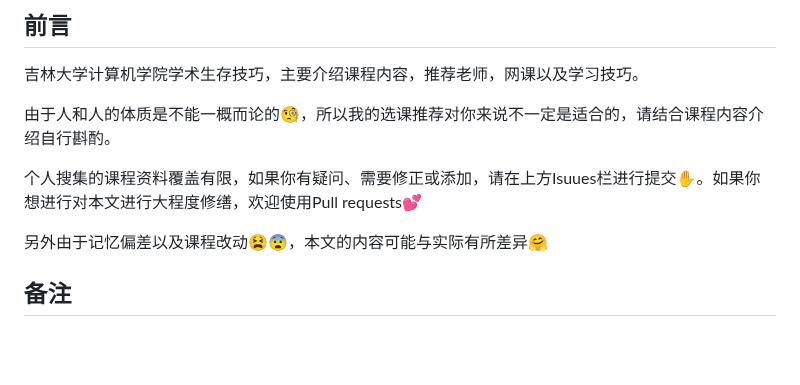
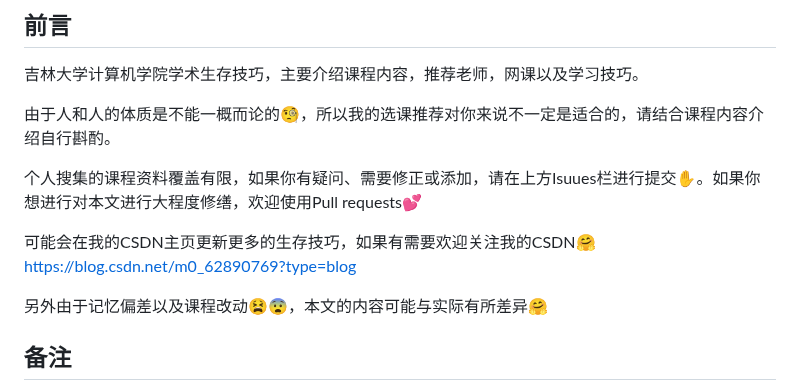
Before and after one commit to WilliamPockey/JLU_CS, a Markdown page: README.md, the part around the change. Rendered like a GitHub page; blank space fills up the shorter version.

```diff
--- a/README.md
+++ b/README.md
@@ -5,6 +5,8 @@
 由于人和人的体质是不能一概而论的🧐，所以我的选课推荐对你来说不一定是适合的，请结合课程内容介绍自行斟酌。
 
 个人搜集的课程资料覆盖有限，如果你有疑问、需要修正或添加，请在上方Isuues栏进行提交✋。如果你想进行对本文进行大程度修缮，欢迎使用Pull requests💕
+
+可能会在我的CSDN主页更新更多的生存技巧，如果有需要欢迎关注我的CSDN🤗https://blog.csdn.net/m0_62890769?type=blog
 
 另外由于记忆偏差以及课程改动😫😨，本文的内容可能与实际有所差异🤗
 ## 备注
```
